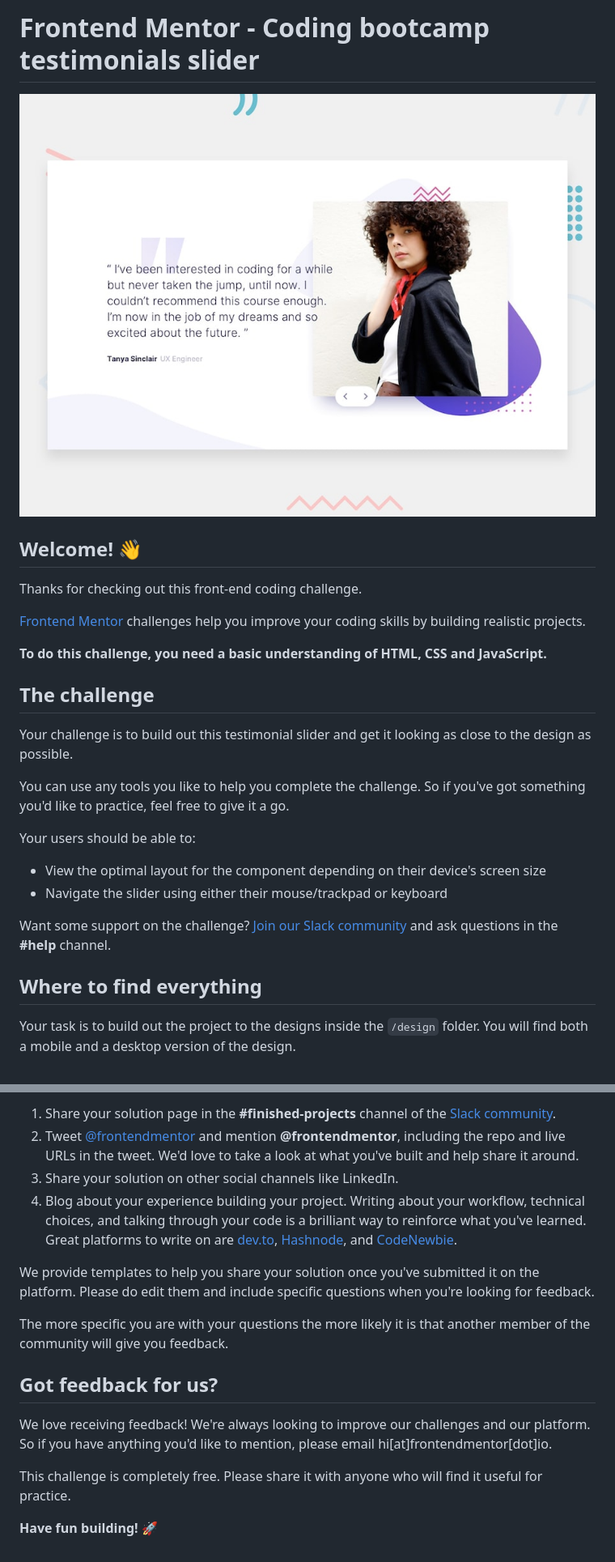
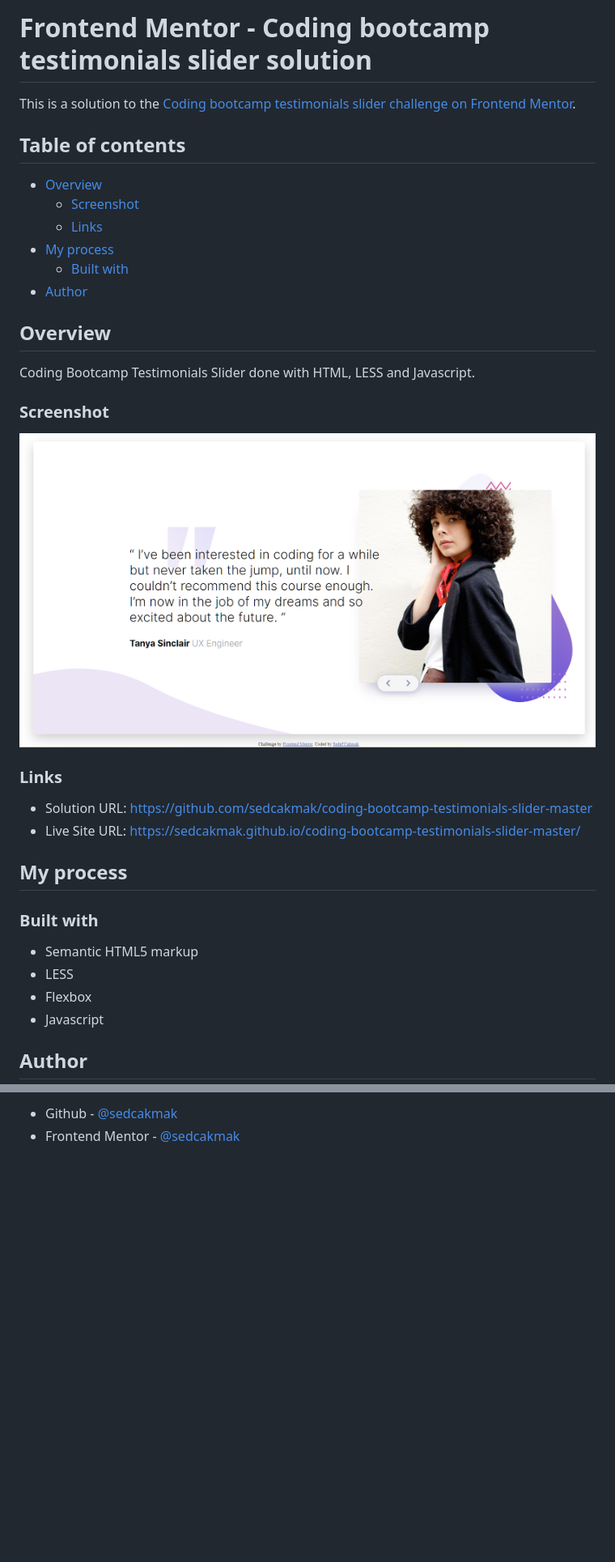
Before and after one commit to sedcakmak/coding-bootcamp-testimonials-slider-master, a Markdown page: README.md, 2 parts joined by grey strips. Shown: that part at 81% size. Drawn GitHub-style; pictures changed too: screenshot.png (added); blank space fills up the shorter version.

Commit message:
finalized project

```diff
--- a/README.md
+++ b/README.md
@@ -1,29 +1,37 @@
-# Frontend Mentor - Coding bootcamp testimonials slider
+# Frontend Mentor - Coding bootcamp testimonials slider solution
 
-![Design preview for the Coding bootcamp testimonials slider coding challenge](./design/desktop-preview.jpg)
+This is a solution to the [Coding bootcamp testimonials slider challenge on Frontend Mentor](https://www.frontendmentor.io/challenges/coding-bootcamp-testimonials-slider-4FNyLA8JL).
 
-## Welcome! 👋
+## Table of contents
 
-Thanks for checking out this front-end coding challenge.
+- [Overview](#overview)
+  - [Screenshot](#screenshot)
+  - [Links](#links)
+- [My process](#my-process)
+  - [Built with](#built-with)
+- [Author](#author)
 
-[Frontend Mentor](https://www.frontendmentor.io) challenges help you improve your coding skills by building realistic projects.
+## Overview
 
-**To do this challenge, you need a basic understanding of HTML, CSS and JavaScript.**
+Coding Bootcamp Testimonials Slider done with HTML, LESS and Javascript.
 
-## The challenge
+### Screenshot
 
-Your challenge is to build out this testimonial slider and get it looking as close to the design as possible.
+![](./screenshot.png)
 
-You can use any tools you like to help you complete the challenge. So if you've got something you'd like to practice, feel free to give it a go.
+### Links
 
-Your users should be able to:
+- Solution URL: https://github.com/sedcakmak/coding-bootcamp-testimonials-slider-master
+- Live Site URL: https://sedcakmak.github.io/coding-bootcamp-testimonials-slider-master/
 
-- View the optimal layout for the component depending on their device's screen size
-- Navigate the slider using either their mouse/trackpad or keyboard
+## My process
 
-Want some support on the challenge? [Join our Slack community](https://www.frontendmentor.io/slack) and ask questions in the **#help** channel.
+### Built with
 
-## Where to find everything
+- Semantic HTML5 markup
+- LESS
+- Flexbox
+- Javascript
 
-Your task is to build out the project to the designs inside the `/design` folder. You will find both a mobile and a desktop version of the design.
+## Author
 
@@ -77,16 +38,2 @@ There are multiple places you can share your solution:
-1. Share your solution page in the **#finished-projects** channel of the [Slack community](https://www.frontendmentor.io/slack).
-2. Tweet [@frontendmentor](https://twitter.com/frontendmentor) and mention **@frontendmentor**, including the repo and live URLs in the tweet. We'd love to take a look at what you've built and help share it around.
-3. Share your solution on other social channels like LinkedIn.
-4. Blog about your experience building your project. Writing about your workflow, technical choices, and talking through your code is a brilliant way to reinforce what you've learned. Great platforms to write on are [dev.to](https://dev.to/), [Hashnode](https://hashnode.com/), and [CodeNewbie](https://community.codenewbie.org/).
-
-We provide templates to help you share your solution once you've submitted it on the platform. Please do edit them and include specific questions when you're looking for feedback.
-
-The more specific you are with your questions the more likely it is that another member of the community will give you feedback.
-
-## Got feedback for us?
-
-We love receiving feedback! We're always looking to improve our challenges and our platform. So if you have anything you'd like to mention, please email hi[at]frontendmentor[dot]io.
-
-This challenge is completely free. Please share it with anyone who will find it useful for practice.
-
-**Have fun building!** 🚀
+- Github - [@sedcakmak](https://github.com/sedcakmak)
+- Frontend Mentor - [@sedcakmak](https://www.frontendmentor.io/profile/sedcakmak)
```
Also changed, not shown: other parts of README.md (+0 -47 lines).
